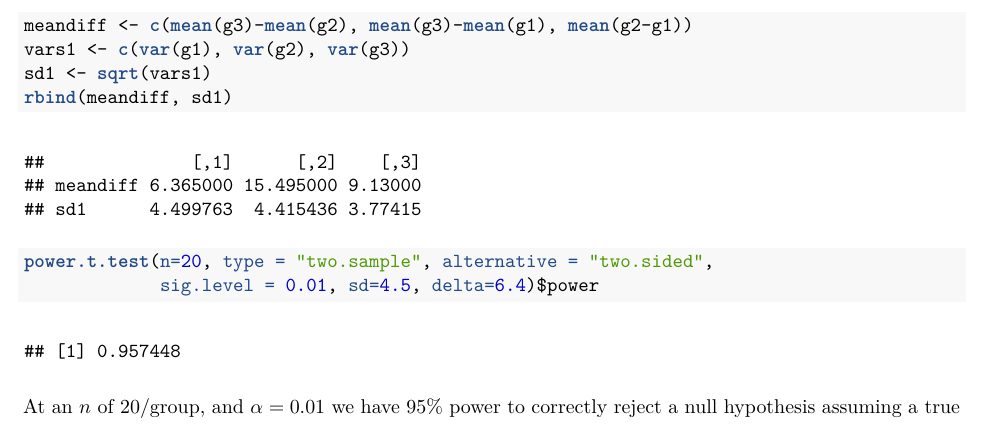
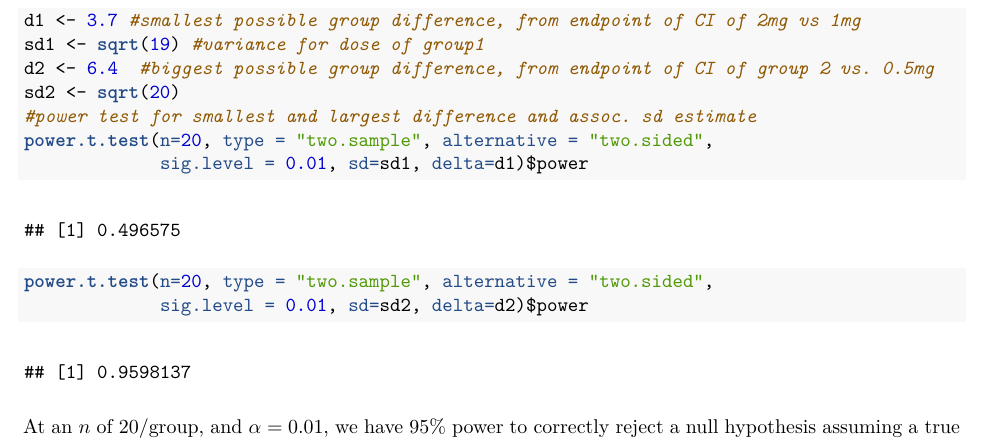
Before and after one commit to anandi42/Stat_Inf, an R Markdown document (CourseProj_part2.Rmd): part of page 3 of 3, cut at the place of the change. The pictures show the output file CourseProj_part2.pdf that the author committed with the source.

Commit message:
correction to power calc

````diff
--- a/CourseProj_part2.Rmd
+++ b/CourseProj_part2.Rmd
@@ -83,14 +83,17 @@ print(xtable(results1, digits = 3), comment=FALSE,include.rownames=FALSE)
   We have now done 4 successive t-tests on the data, comparing various combinations of groups. But what about power? We have estimates of the 'true' mean difference and its variation from our data.
 
 ```{r power, dependson=c(1,2), cache=TRUE}
-meandiff <- c(mean(g3)-mean(g2), mean(g3)-mean(g1), mean(g2-g1))
-vars1 <- c(var(g1), var(g2), var(g3))
-sd1 <- sqrt(vars1)
-rbind(meandiff, sd1)
+d1 <- 3.7 #smallest possible group difference, from endpoint of CI of 2mg vs 1mg
+sd1 <- sqrt(19) #variance for dose of group1
+d2 <- 6.4  #biggest possible group difference, from endpoint of CI of group 2 vs. 0.5mg
+sd2 <- sqrt(20)
+#power test for smallest and largest difference and assoc. sd estimate
 power.t.test(n=20, type = "two.sample", alternative = "two.sided",
-             sig.level = 0.01, sd=4.5, delta=6.4)$power
+             sig.level = 0.01, sd=sd1, delta=d1)$power
+power.t.test(n=20, type = "two.sample", alternative = "two.sided",
+             sig.level = 0.01, sd=sd2, delta=d2)$power
 ```
-  At an $n$ of 20/group, and $\alpha=0.01$ we have 95% power to correctly reject a null hypothesis assuming a true mean difference of ~6.4 (smallest diff observed). Therefore, we can say with some confidence that even with the smallest group difference, the differences between dose levels is significantly different. From this, we may infer that dose level does have an effect on tooth growth. However, the previous t-test showed that the type of supplement does not have a net effect.
+  At an $n$ of 20/group, and $\alpha=0.01$, we have 95% power to correctly reject a null hypothesis assuming a true mean difference of ~6.4. However, for the smaller differences observed in our tests, we may be underpowered to correctly reject the null hypothesis. Thus, our analysis may not be able to detect the smaller group differences that are present in this data set. From this, we may infer that dose level does have an effect on tooth growth and the previous t-test showed that the type of supplement does not have a net effect. However, we cannot fully test for the entire range of possible group differences at an adequate power.
 
 #Conclusions
   1. When comparing the means at each dose level (0.5, 1 and 2 mg), all 3 combinations of comaprisons produce confidence intervals that do not contain 0, t > 1, and p < 0.001.
````
Also changed, not shown: CourseProj_part2.pdf, CourseProj_part2.tex, CourseProj_part2.Rmd (4 more changed lines).
